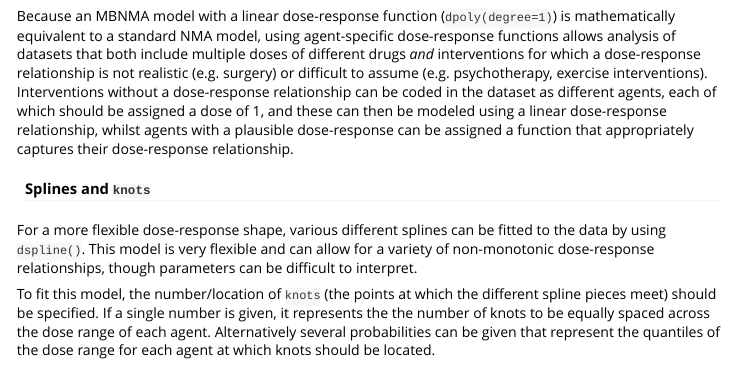
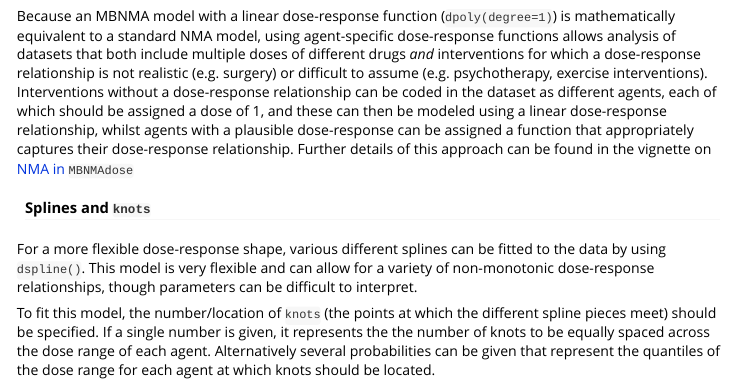
Before and after one commit to hugaped/MBNMAdose, an R Markdown document (vignettes/mbnmadose.Rmd): the page in a window 1100 px wide, from 12230 px down. Rendered offline with R 4.5, knitr and Pandoc, with nearby package versions; some code elsewhere in the file could not run offline; long lines of code are wrapped; common packages that the code uses without loading them are loaded.

Commit message:
added reference to nma_in_mbnmadose vignette

````diff
--- a/vignettes/mbnmadose.Rmd
+++ b/vignettes/mbnmadose.Rmd
@@ -411,8 +411,7 @@ multifun <- mbnma.run(depnet, fun=dr.funs, method="common", n.iter=50000)
 summary(multifun)
 ```
 
-Because an MBNMA model with a linear dose-response function (`dpoly(degree=1)`) is mathematically equivalent to a standard NMA model, using agent-specific dose-response functions allows analysis of datasets that both include multiple doses of different drugs *and* interventions for which a dose-response relationship is not realistic (e.g. surgery) or difficult to assume (e.g. psychotherapy, exercise interventions). Interventions without a dose-response relationship can be coded in the dataset as different agents, each of which should be assigned a dose of 1, and these can then be modeled using a linear dose-response relationship, whilst agents with a plausible dose-response can be assigned a function that appropriately captures their dose-response relationship.
-
+Because an MBNMA model with a linear dose-response function (`dpoly(degree=1)`) is mathematically equivalent to a standard NMA model, using agent-specific dose-response functions allows analysis of datasets that both include multiple doses of different drugs *and* interventions for which a dose-response relationship is not realistic (e.g. surgery) or difficult to assume (e.g. psychotherapy, exercise interventions). Interventions without a dose-response relationship can be coded in the dataset as different agents, each of which should be assigned a dose of 1, and these can then be modeled using a linear dose-response relationship, whilst agents with a plausible dose-response can be assigned a function that appropriately captures their dose-response relationship. Further details of this approach can be found in the vignette on [NMA in `MBNMAdose`](mbnmadose.html)
 
 #### Splines and `knots`
 
````
